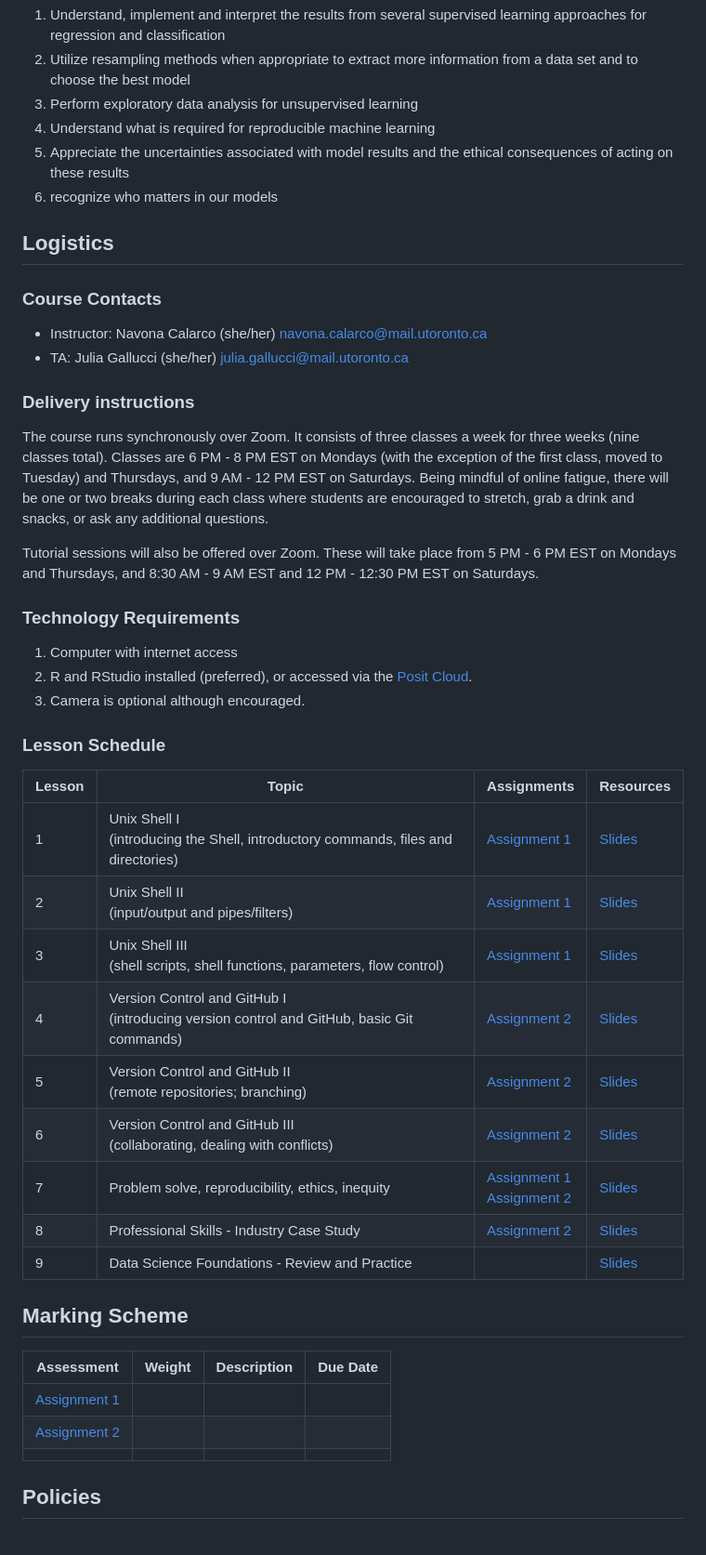
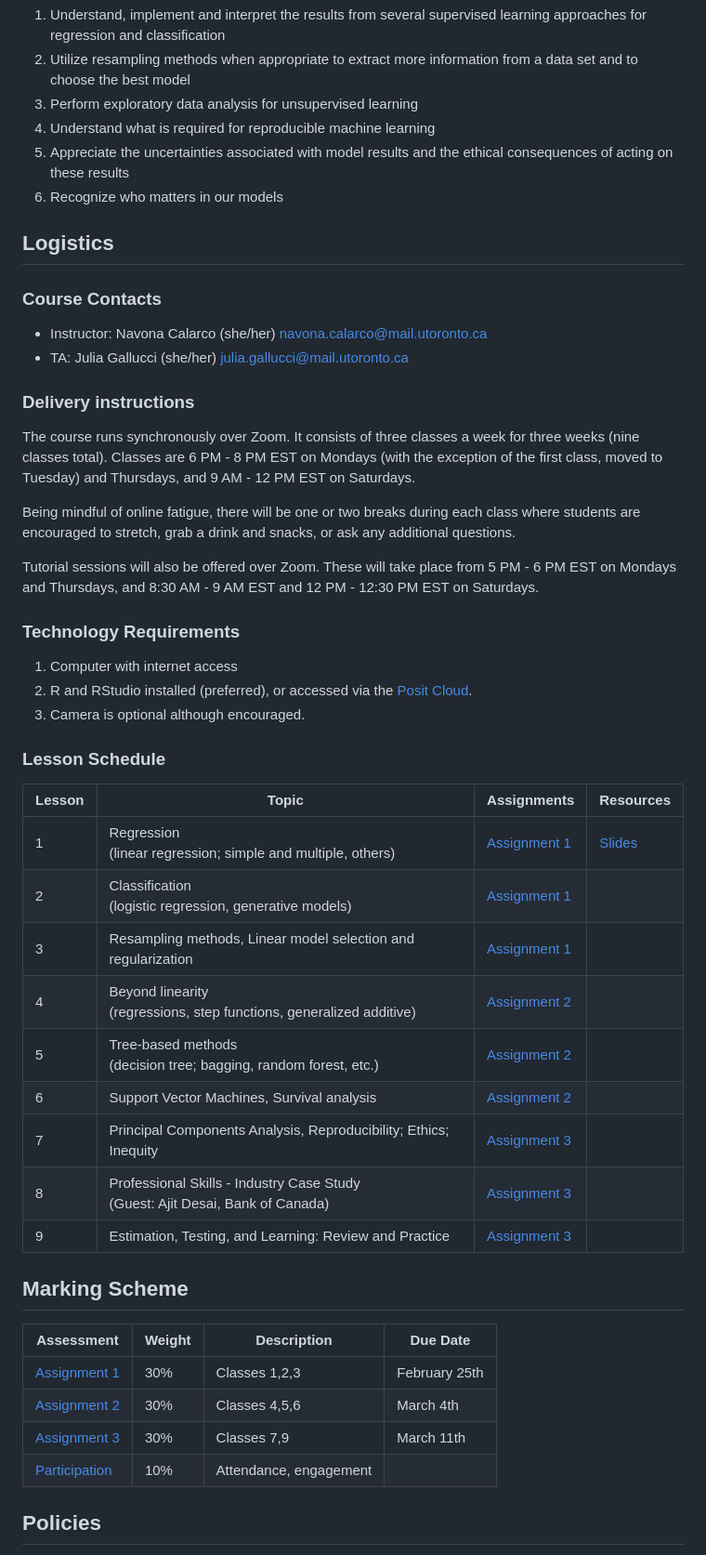
Before and after one commit to UofT-DSI/applying_statistical_concepts, a Markdown page: README.md, the part around the change. Shown at 93% size. GitHub-like rendering.

Commit message:
update Assignments

```diff
--- a/README.md
+++ b/README.md
@@ -21,7 +21,7 @@ Students will know how to...
 3. Perform exploratory data analysis for unsupervised learning
 4. Understand what is required for reproducible machine learning
 5. Appreciate the uncertainties associated with model results and the ethical consequences of acting on these results
-6. recognize who matters in our models
+6. Recognize who matters in our models
 
 ## Logistics
 
@@ -30,7 +30,9 @@ Students will know how to...
 * TA: Julia Gallucci (she/her) [julia.gallucci@mail.utoronto.ca](julia.gallucci@mail.utoronto.ca)
 
 ### Delivery instructions
-The course runs synchronously over Zoom. It consists of three classes a week for three weeks (nine classes total). Classes are 6 PM - 8 PM EST on Mondays (with the exception of the first class, moved to Tuesday) and Thursdays, and 9 AM - 12 PM EST on Saturdays. Being mindful of online fatigue, there will be one or two breaks during each class where students are encouraged to stretch, grab a drink and snacks, or ask any additional questions.
+The course runs synchronously over Zoom. It consists of three classes a week for three weeks (nine classes total). Classes are 6 PM - 8 PM EST on Mondays (with the exception of the first class, moved to Tuesday) and Thursdays, and 9 AM - 12 PM EST on Saturdays.
+
+Being mindful of online fatigue, there will be one or two breaks during each class where students are encouraged to stretch, grab a drink and snacks, or ask any additional questions.
 
 Tutorial sessions  will also be offered over Zoom. These will take place from 5 PM - 6 PM EST on Mondays and Thursdays, and 8:30 AM - 9 AM EST and 12 PM - 12:30 PM EST on Saturdays.
 
@@ -43,22 +45,23 @@ Tutorial sessions  will also be offered over Zoom. These will take place from 5
 ### Lesson Schedule
 | Lesson | Topic                                                                                        | Assignments      | Resources  |
 |--------|----------------------------------------------------------------------------------------------|------------------|------------|
-| 1      | Unix Shell I <br>(introducing the Shell, introductory commands, files and directories)       | [Assignment 1]() | [Slides]() |
-| 2      | Unix Shell II<br>(input/output and pipes/filters)                                            | [Assignment 1]() | [Slides]() |
-| 3      | Unix Shell III<br>(shell scripts, shell functions, parameters, flow control)                 | [Assignment 1]() | [Slides]() |
-| 4      | Version Control and GitHub I<br>(introducing version control and GitHub, basic Git commands) | [Assignment 2]() | [Slides]() |
-| 5      | Version Control and GitHub II<br>(remote repositories; branching)                            | [Assignment 2]() | [Slides]() |
-| 6      | Version Control and GitHub III <br>(collaborating, dealing with conflicts)                   | [Assignment 2]() | [Slides]() |
-| 7      | Problem solve, reproducibility, ethics, inequity                                             | [Assignment 1]() <br> [Assignment 2]() | [Slides]() |
-| 8      | Professional Skills - Industry Case Study                                                    | [Assignment 2]() | [Slides]() |
-| 9      | Data Science Foundations - Review and Practice                                               |                  | [Slides]() |
+| 1      | Regression <br>(linear regression; simple and multiple, others)                              | [Assignment 1]() | [Slides]() |
+| 2      | Classification <br>(logistic regression, generative models)                                  | [Assignment 1]() |            |
+| 3      | Resampling methods, Linear model selection and regularization                                | [Assignment 1]() |            |
+| 4      | Beyond linearity <br>(regressions, step functions, generalized additive)                     | [Assignment 2]() |            |
+| 5      | Tree-based methods<br>(decision tree; bagging, random forest, etc.)                          | [Assignment 2]() |            |
+| 6      | Support Vector Machines, Survival analysis                                                   | [Assignment 2]() |            |
+| 7      | Principal Components Analysis, Reproducibility; Ethics; Inequity                             | [Assignment 3]() |            |
+| 8      | Professional Skills - Industry Case Study  <br>(Guest: Ajit Desai, Bank of Canada)           | [Assignment 3]() |            |
+| 9      | Estimation, Testing, and Learning: Review and Practice                                       | [Assignment 3]() |            |
 
 ## Marking Scheme
-| Assessment       | Weight | Description | Due Date |
-|------------------|--------|-------------|----------|
-| [Assignment 1]() |        |             |          |
-| [Assignment 2]() |        |             |          |
-|                  |        |             |          |
+| Assessment       | Weight | Description     | Due Date |
+|------------------|--------|-----------------|----------|
+| [Assignment 1]() | 30%    | Classes 1,2,3   |  February 25th |
+| [Assignment 2]() | 30%    | Classes 4,5,6   |  March 4th     |
+| [Assignment 3]() | 30%    | Classes 7,9     |  March 11th    |
+| [Participation]()| 10%    | Attendance, engagement  |                |
 
 ## Policies
 The course is a live-coding class. Students are expected to follow along with the coding, creating files and folders to navigate and manipulate. Students should be active participants while coding and are encouraged to ask questions throughout. Although slides will be available for students to reference, they should be referenced before or after class, as during class will be dedicated to coding with the instructor.
```
